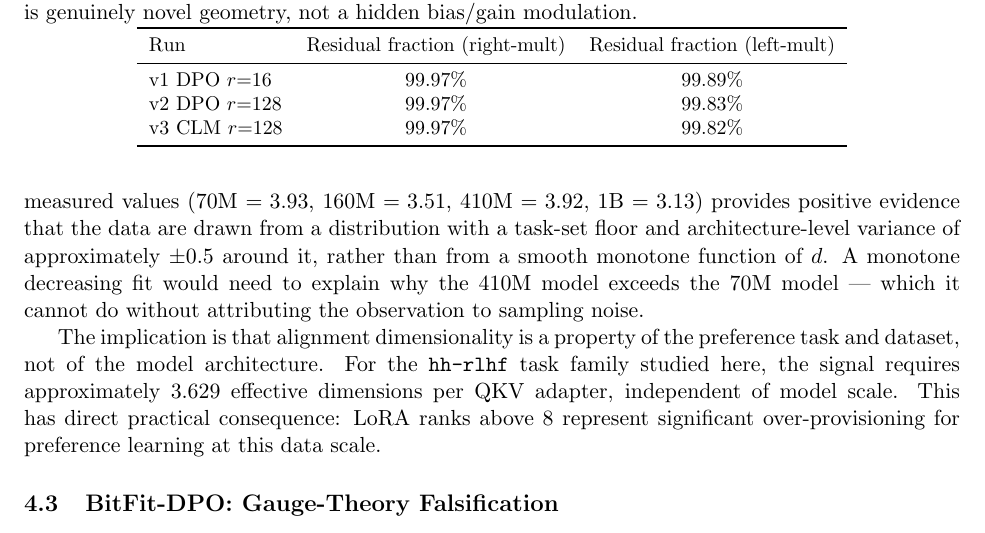
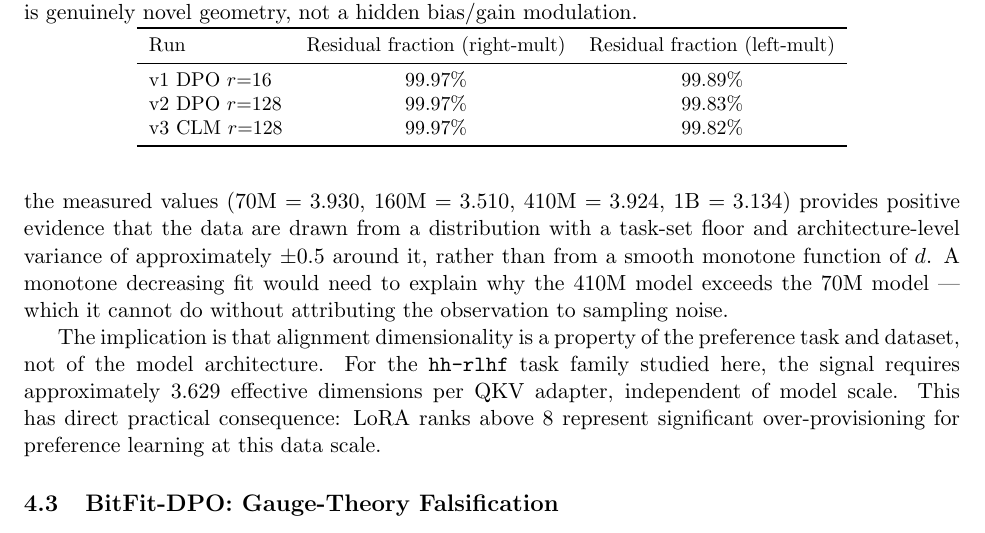
Before and after one commit to d3banjan/lazy-rudder-paper, a LaTeX paper (manuscript/main.tex): part of page 8 of 11, cut so that both start at the same text. Compiled offline with pdfLaTeX.

Commit message:
fix(review): replace hardcoded srank values in §4.2 with macros
Second-pass reviewer (haiku, task #23) caught a numerical-discipline
lapse: main.tex:449-450 had '70M = 3.93, 160M = 3.51, 410M = 3.92,
1B = 3.13' hardcoded. Now uses \srankSeventyM, \srankOneSixtyM,
\srankFourTenM, \srankOneBDPOsFortyTwo macros from values.tex,
maintaining single-source-of-truth with the results JSONs.

Reviewer verdict: manuscript structurally sound and submission-ready
after this fix. Only remaining nit is a hardcoded '0.03%' in §4.4
which is a downstream rounding (100% - \autopsyResidualMinPct) — left
as acceptable prose.

Co-Authored-By: Claude Opus 4.6 <noreply@anthropic.com>

```diff
--- a/manuscript/main.tex
+++ b/manuscript/main.tex
@@ -446,8 +446,9 @@ $\srankFitTaskRMS$ stable-rank units, substantially lower than both
 the $1/\sqrt{d}$ fit ($\srankFitSqrtRMS$) and the $1/\sqrt[3]{d}$ fit
 ($\srankFitCbrtRMS$). The best-fit constant is $\srankFitTaskConst$.
 This is not merely a consequence of the small number of data points: the
-non-monotone ordering of the measured values (70M~$= 3.93$,
-160M~$= 3.51$, 410M~$= 3.92$, 1B~$= 3.13$) provides positive evidence
+non-monotone ordering of the measured values (70M~$= \srankSeventyM$,
+160M~$= \srankOneSixtyM$, 410M~$= \srankFourTenM$,
+1B~$= \srankOneBDPOsFortyTwo$) provides positive evidence
 that the data are drawn from a distribution with a task-set floor and
 architecture-level variance of approximately $\pm 0.5$ around it, rather
 than from a smooth monotone function of $d$. A monotone decreasing fit
```
Also changed, not shown: manuscript/main.pdf.
